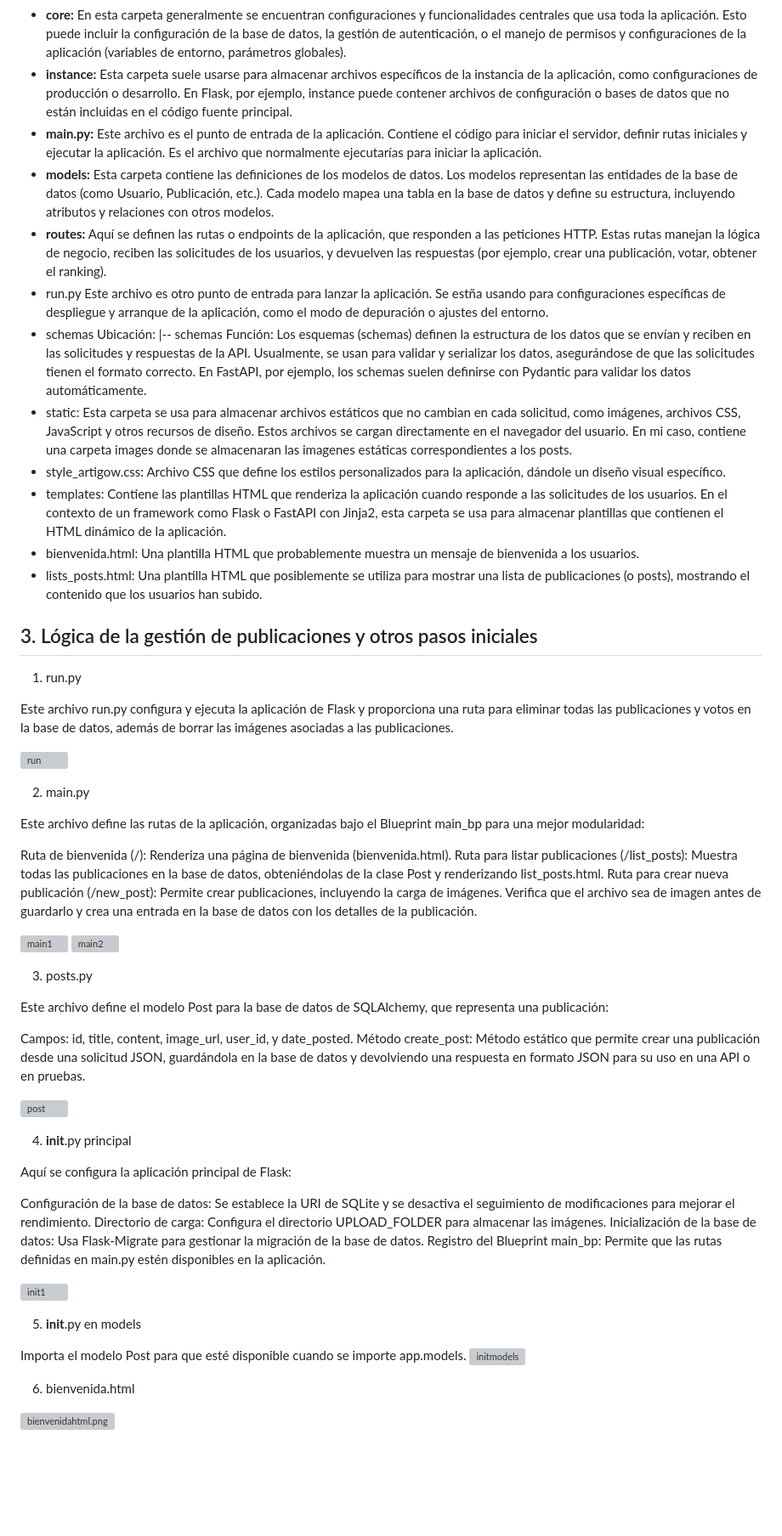
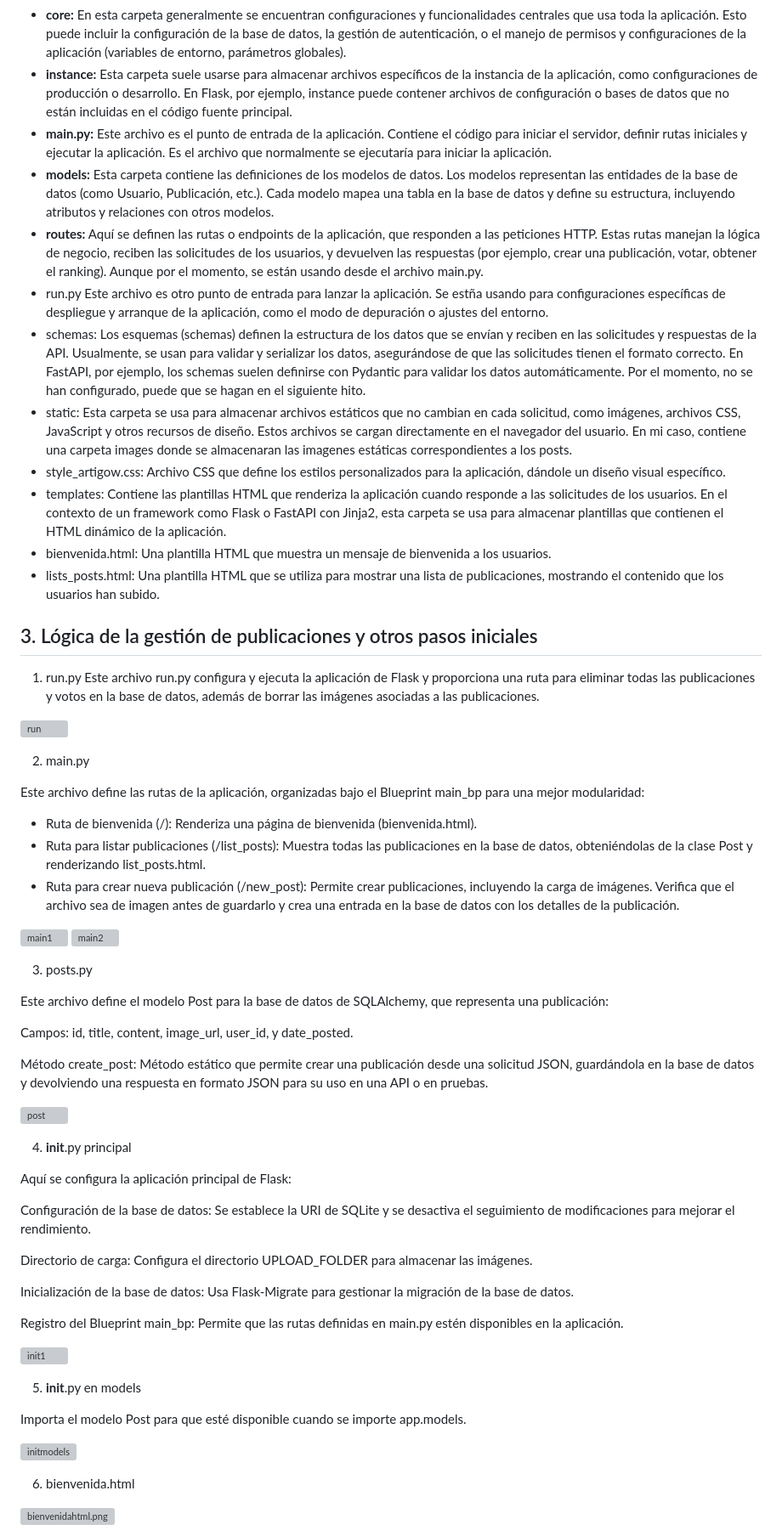
Before and after one commit to irenegowh/Artigow, a Markdown page: Hitos/Hito2/CreacionPublicaciones.md, the part around one of its changes. Shown at 85% size. GitHub-like rendering; blank space fills up the shorter version; grey boxes are pictures that could not be loaded.

```diff
--- a/Hitos/Hito2/CreacionPublicaciones.md
+++ b/Hitos/Hito2/CreacionPublicaciones.md
@@ -24,22 +24,19 @@ Primero se crearon los directorios que se iban a necesitar para la aplicación.
 - **pycache** Esta carpeta es creada automáticamente por Python para almacenar archivos de caché compilados (.pyc). Mejora el rendimiento al evitar recompilar archivos Python cada vez que se ejecutan.
 - **core:** En esta carpeta generalmente se encuentran configuraciones y funcionalidades centrales que usa toda la aplicación. Esto puede incluir la configuración de la base de datos, la gestión de autenticación, o el manejo de permisos y configuraciones de la aplicación (variables de entorno, parámetros globales).
 - **instance:** Esta carpeta suele usarse para almacenar archivos específicos de la instancia de la aplicación, como configuraciones de producción o desarrollo. En Flask, por ejemplo, instance puede contener archivos de configuración o bases de datos que no están incluidas en el código fuente principal.
-- **main.py:** Este archivo es el punto de entrada de la aplicación. Contiene el código para iniciar el servidor, definir rutas iniciales y ejecutar la aplicación. Es el archivo que normalmente ejecutarías para iniciar la aplicación.
+- **main.py:** Este archivo es el punto de entrada de la aplicación. Contiene el código para iniciar el servidor, definir rutas iniciales y ejecutar la aplicación. Es el archivo que normalmente se ejecutaría para iniciar la aplicación.
 - **models:** Esta carpeta contiene las definiciones de los modelos de datos. Los modelos representan las entidades de la base de datos (como Usuario, Publicación, etc.). Cada modelo mapea una tabla en la base de datos y define su estructura, incluyendo atributos y relaciones con otros modelos.
-- **routes:** Aquí se definen las rutas o endpoints de la aplicación, que responden a las peticiones HTTP. Estas rutas manejan la lógica de negocio, reciben las solicitudes de los usuarios, y devuelven las respuestas (por ejemplo, crear una publicación, votar, obtener el ranking).
+- **routes:** Aquí se definen las rutas o endpoints de la aplicación, que responden a las peticiones HTTP. Estas rutas manejan la lógica de negocio, reciben las solicitudes de los usuarios, y devuelven las respuestas (por ejemplo, crear una publicación, votar, obtener el ranking). Aunque por el momento, se están usando desde el archivo main.py.
 - run.py Este archivo es otro punto de entrada para lanzar la aplicación. Se estña usando para configuraciones específicas de despliegue y arranque de la aplicación, como el modo de depuración o ajustes del entorno.
-- schemas
-Ubicación: |-- schemas
-Función: Los esquemas (schemas) definen la estructura de los datos que se envían y reciben en las solicitudes y respuestas de la API. Usualmente, se usan para validar y serializar los datos, asegurándose de que las solicitudes tienen el formato correcto. En FastAPI, por ejemplo, los schemas suelen definirse con Pydantic para validar los datos automáticamente.
+- schemas: Los esquemas (schemas) definen la estructura de los datos que se envían y reciben en las solicitudes y respuestas de la API. Usualmente, se usan para validar y serializar los datos, asegurándose de que las solicitudes tienen el formato correcto. En FastAPI, por ejemplo, los schemas suelen definirse con Pydantic para validar los datos automáticamente. Por el momento, no se han configurado, puede que se hagan en el siguiente hito.
 - static: Esta carpeta se usa para almacenar archivos estáticos que no cambian en cada solicitud, como imágenes, archivos CSS, JavaScript y otros recursos de diseño. Estos archivos se cargan directamente en el navegador del usuario. En mi caso, contiene una carpeta images donde se almacenaran las imagenes estáticas correspondientes a los posts.
 - style_artigow.css: Archivo CSS que define los estilos personalizados para la aplicación, dándole un diseño visual específico.
 - templates: Contiene las plantillas HTML que renderiza la aplicación cuando responde a las solicitudes de los usuarios. En el contexto de un framework como Flask o FastAPI con Jinja2, esta carpeta se usa para almacenar plantillas que contienen el HTML dinámico de la aplicación.
-- bienvenida.html: Una plantilla HTML que probablemente muestra un mensaje de bienvenida a los usuarios.
-- lists_posts.html: Una plantilla HTML que posiblemente se utiliza para mostrar una lista de publicaciones (o posts), mostrando el contenido que los usuarios han subido.
+- bienvenida.html: Una plantilla HTML que muestra un mensaje de bienvenida a los usuarios.
+- lists_posts.html: Una plantilla HTML que se utiliza para mostrar una lista de publicaciones, mostrando el contenido que los usuarios han subido.
 
 ## 3. Lógica de la gestión de publicaciones y otros pasos iniciales
 1. run.py
-
 Este archivo run.py configura y ejecuta la aplicación de Flask y proporciona una ruta para eliminar todas las publicaciones y votos en la base de datos, además de borrar las imágenes asociadas a las publicaciones.
 
 ![run](imagenes/run.png)
@@ -48,9 +45,9 @@ Este archivo run.py configura y ejecuta la aplicación de Flask y proporciona un
 
 Este archivo define las rutas de la aplicación, organizadas bajo el Blueprint main_bp para una mejor modularidad:
 
-Ruta de bienvenida (/): Renderiza una página de bienvenida (bienvenida.html).
-Ruta para listar publicaciones (/list_posts): Muestra todas las publicaciones en la base de datos, obteniéndolas de la clase Post y renderizando list_posts.html.
-Ruta para crear nueva publicación (/new_post): Permite crear publicaciones, incluyendo la carga de imágenes. Verifica que el archivo sea de imagen antes de guardarlo y crea una entrada en la base de datos con los detalles de la publicación.
+- Ruta de bienvenida (/): Renderiza una página de bienvenida (bienvenida.html).
+- Ruta para listar publicaciones (/list_posts): Muestra todas las publicaciones en la base de datos, obteniéndolas de la clase Post y renderizando list_posts.html.
+- Ruta para crear nueva publicación (/new_post): Permite crear publicaciones, incluyendo la carga de imágenes. Verifica que el archivo sea de imagen antes de guardarlo y crea una entrada en la base de datos con los detalles de la publicación.
 
 ![main1](imagenes/main1.png)
 ![main2](imagenes/main2.png)
@@ -60,6 +57,7 @@ Ruta para crear nueva publicación (/new_post): Permite crear publicaciones, inc
 Este archivo define el modelo Post para la base de datos de SQLAlchemy, que representa una publicación:
 
 Campos: id, title, content, image_url, user_id, y date_posted.
+
 Método create_post: Método estático que permite crear una publicación desde una solicitud JSON, guardándola en la base de datos y devolviendo una respuesta en formato JSON para su uso en una API o en pruebas.
 
 ![post](imagenes/post.png)
@@ -69,8 +67,11 @@ Método create_post: Método estático que permite crear una publicación desde
 Aquí se configura la aplicación principal de Flask:
 
 Configuración de la base de datos: Se establece la URI de SQLite y se desactiva el seguimiento de modificaciones para mejorar el rendimiento.
+
 Directorio de carga: Configura el directorio UPLOAD_FOLDER para almacenar las imágenes.
+
 Inicialización de la base de datos: Usa Flask-Migrate para gestionar la migración de la base de datos.
+
 Registro del Blueprint main_bp: Permite que las rutas definidas en main.py estén disponibles en la aplicación.
 
 ![init1](imagenes/init1.png)
@@ -78,6 +79,7 @@ Registro del Blueprint main_bp: Permite que las rutas definidas en main.py esté
 5. __init__.py en models
 
 Importa el modelo Post para que esté disponible cuando se importe app.models.
+
 ![initmodels](imagenes/initmodels.png)
 
 6. bienvenida.html
```
Also changed, not shown: other parts of Hitos/Hito2/CreacionPublicaciones.md (+9 -4 lines).
